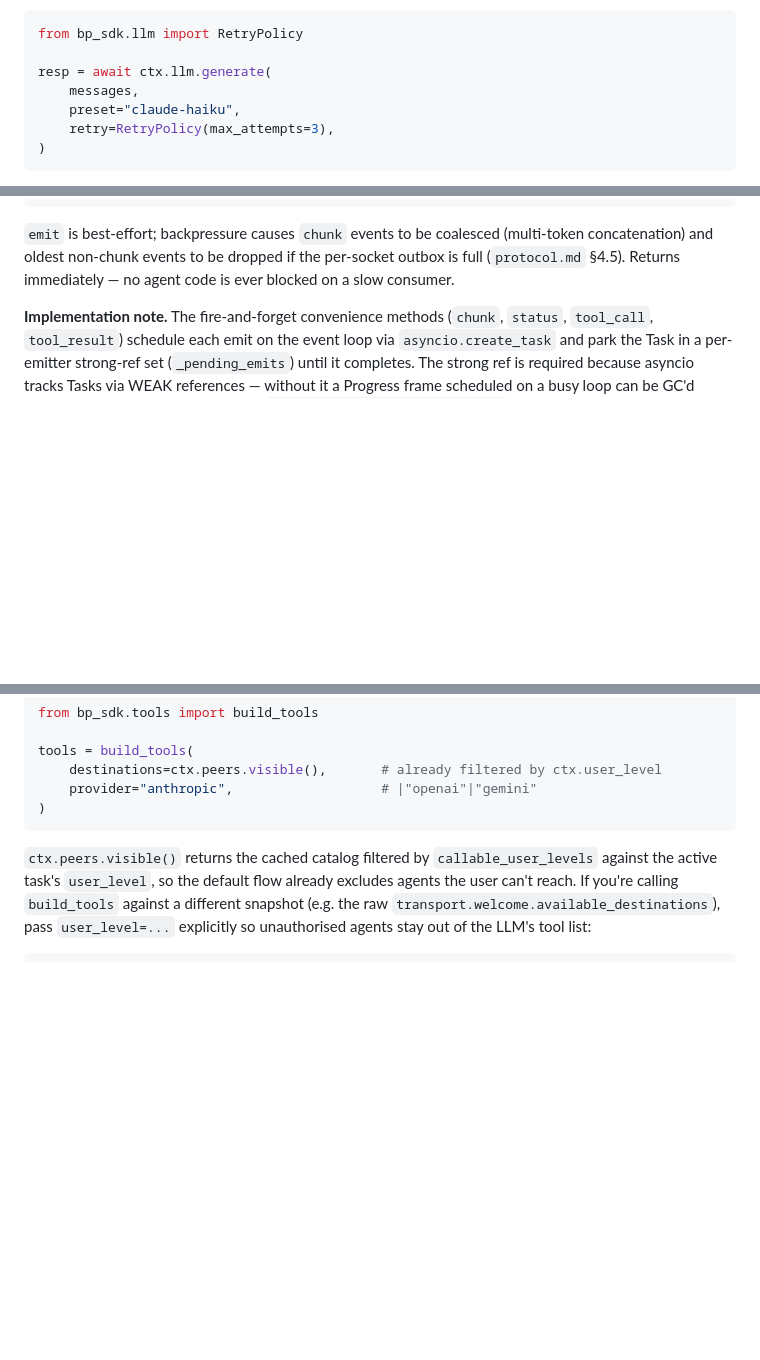
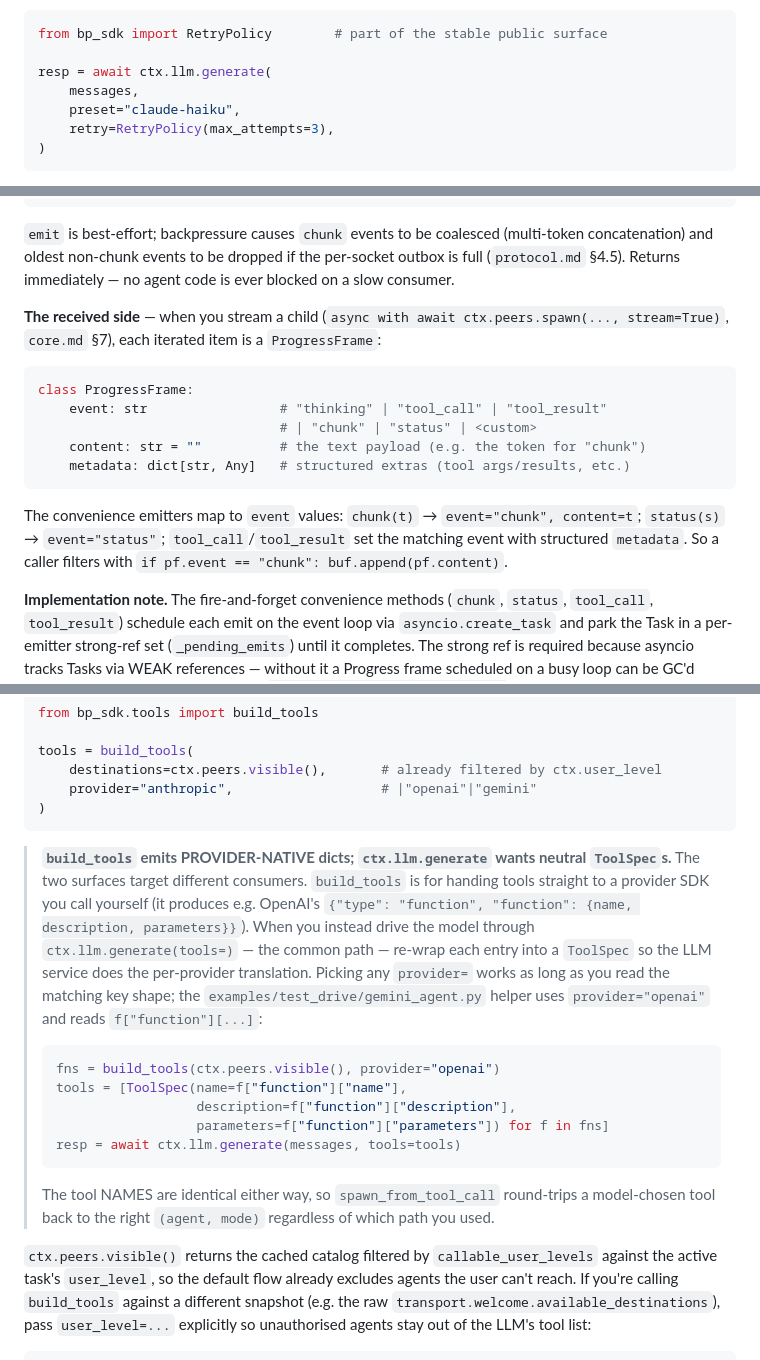
Before and after one commit to SJK-py/backplaned-agents, a Markdown page: docs/sdk/services.md, 3 parts joined by grey strips. GitHub-like rendering; blank space fills up the shorter version.

Commit message:
docs/sdk: close the gaps a from-docs-only build had to guess
Validated the docs by having a fresh developer (constrained to ONLY
the SDK docs + the four examples) write a new two-mode agent, then
audited the result against source. Every guessed API was correct — so
the docs are functionally sufficient — but the friction log exposed
points a reader had to infer. Closed the high-value ones:

- core.md §2: added a field reference for the two standard types
  (LLMData: prompt/agent_instruction/context; AgentOutput:
  content/files/metadata). They're referenced everywhere but were only
  defined in bp_protocol.types, which a docs-only reader can't see —
  the single biggest guess in the audit.
- core.md §3: documented handler(description=) — the per-mode tool
  description published as AgentInfo.mode_descriptions[mode] — and that
  mode=/tool=/description= compose freely. Was entirely absent.
- services.md §3: documented the RECEIVED ProgressFrame shape
  (event/content/metadata) that a streaming-spawn caller reads; §3
  previously covered only the emitter side.
- services.md §5: noted that build_tools emits PROVIDER-NATIVE dicts
  while ctx.llm.generate wants neutral ToolSpecs, so the model-driven
  path re-wraps (the gemini example's f["function"][...] pattern) —
  an undocumented coupling.
- services.md §1.2.1/§1.4: unified RetryPolicy/Message/image_part
  imports to the top-level bp_sdk path (the stable public surface),
  matching the examples instead of the bp_sdk.llm submodule path.

https://claude.ai/code/session_012i3LZpa9imjLadcswoxfCy

````diff
--- a/docs/sdk/services.md
+++ b/docs/sdk/services.md
@@ -514,7 +514,7 @@ aggressive retries), pass a tuned `RetryPolicy` to
 `generate / embed / count_tokens`:
 
 ```python
-from bp_sdk.llm import RetryPolicy
+from bp_sdk import RetryPolicy        # part of the stable public surface
 
 resp = await ctx.llm.generate(
     messages,
@@ -1407,6 +1407,24 @@ be dropped if the per-socket outbox is full
 (`protocol.md` §4.5). Returns immediately — no agent code is ever
 blocked on a slow consumer.
 
+**The received side** — when you stream a child
+(`async with await ctx.peers.spawn(..., stream=True)`, `core.md` §7),
+each iterated item is a `ProgressFrame`:
+
+```python
+class ProgressFrame:
+    event: str                 # "thinking" | "tool_call" | "tool_result"
+                               # | "chunk" | "status" | <custom>
+    content: str = ""          # the text payload (e.g. the token for "chunk")
+    metadata: dict[str, Any]   # structured extras (tool args/results, etc.)
+```
+
+The convenience emitters map to `event` values: `chunk(t)` →
+`event="chunk", content=t`; `status(s)` → `event="status"`;
+`tool_call`/`tool_result` set the matching event with structured
+`metadata`. So a caller filters with `if pf.event == "chunk":
+buf.append(pf.content)`.
+
 **Implementation note.** The fire-and-forget convenience methods
 (`chunk`, `status`, `tool_call`, `tool_result`) schedule each
 emit on the event loop via `asyncio.create_task` and park the
@@ -1464,6 +1482,30 @@ tools = build_tools(
     provider="anthropic",                   # |"openai"|"gemini"
 )
 ```
+
+> **`build_tools` emits PROVIDER-NATIVE dicts; `ctx.llm.generate`
+> wants neutral `ToolSpec`s.** The two surfaces target different
+> consumers. `build_tools` is for handing tools straight to a
+> provider SDK you call yourself (it produces e.g. OpenAI's
+> `{"type": "function", "function": {name, description, parameters}}`).
+> When you instead drive the model through `ctx.llm.generate(tools=)`
+> — the common path — re-wrap each entry into a `ToolSpec` so the LLM
+> service does the per-provider translation. Picking any `provider=`
+> works as long as you read the matching key shape; the
+> `examples/test_drive/gemini_agent.py` helper uses `provider="openai"`
+> and reads `f["function"][...]`:
+>
+> ```python
+> fns = build_tools(ctx.peers.visible(), provider="openai")
+> tools = [ToolSpec(name=f["function"]["name"],
+>                   description=f["function"]["description"],
+>                   parameters=f["function"]["parameters"]) for f in fns]
+> resp = await ctx.llm.generate(messages, tools=tools)
+> ```
+>
+> The tool NAMES are identical either way, so `spawn_from_tool_call`
+> round-trips a model-chosen tool back to the right `(agent, mode)`
+> regardless of which path you used.
 
 `ctx.peers.visible()` returns the cached catalog filtered by
 `callable_user_levels` against the active task's `user_level`, so the
````
Also changed, not shown: other parts of docs/sdk/services.md (+1 -1 lines), docs/sdk/core.md (+27 -0 lines).
